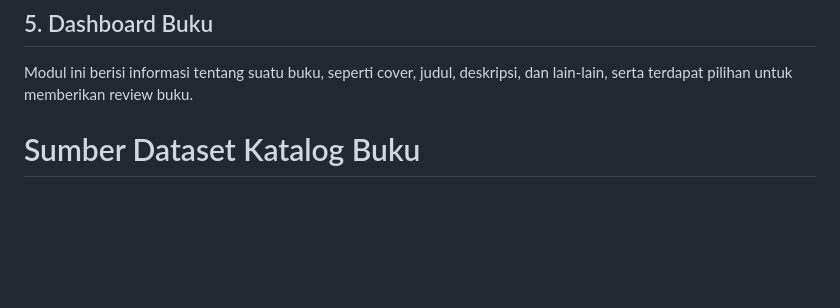
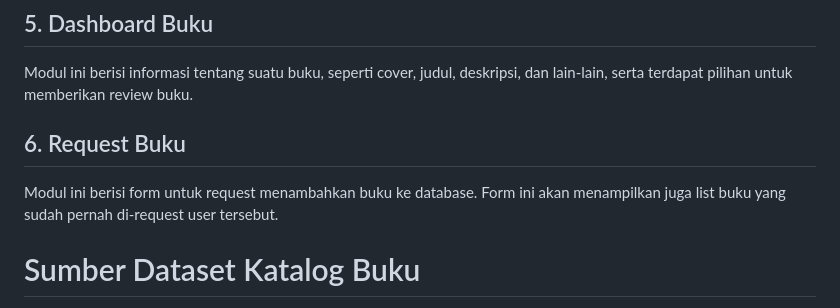
Before and after one commit to PBP-A12/bookmate-midterm, a Markdown page: README.md, the part around the change. GitHub-like rendering; blank space fills up the shorter version.

Commit message:
add modul baru

```diff
--- a/README.md
+++ b/README.md
@@ -26,6 +26,8 @@ Modul ini akan menampilkan profil, baik dirinya sendiri maupun profil pengguna l
 Modul ini berisi rekomendasi pengguna lain yang cocok dengan pengguna berdasarkan  buku yang sudah ia review. Pengguna bisa memilih untuk menerima rekomendasi (sehingga di-match) maupun tidak.
 ## 5. Dashboard Buku
 Modul ini berisi informasi tentang suatu buku, seperti cover, judul, deskripsi, dan lain-lain, serta terdapat pilihan untuk memberikan review buku.
+## 6. Request Buku
+Modul ini berisi form untuk request menambahkan buku ke database. Form ini akan menampilkan juga list buku yang sudah pernah di-request user tersebut.
 
 # Sumber Dataset Katalog Buku
 Kami menggunakan dataset katalog yang bersumber di link berikut
```
